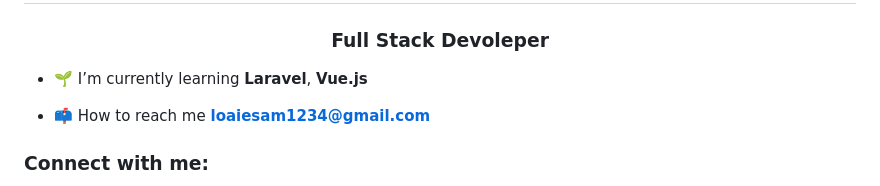
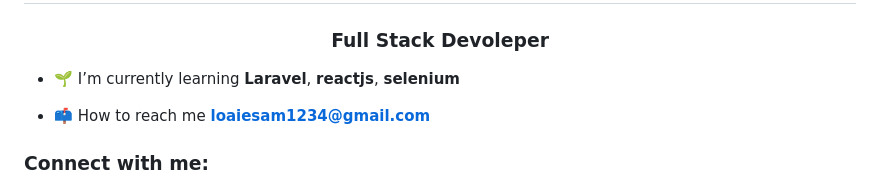
Before and after one commit to LoaiEsam37/LoaiEsam37.github.io, a Markdown page: README.md, the part around one of its changes. Rendered like a GitHub page.

```diff
--- a/README.md
+++ b/README.md
@@ -1,7 +1,7 @@
 <h1 align="center">Hi 👋, I'm L😁ai Esam</h1>
 <h3 align="center">Full Stack Devoleper</h3>
 
-- 🌱 I’m currently learning **Laravel**, **Vue.js**
+- 🌱 I’m currently learning **Laravel**, **reactjs**, **selenium**
 
 - 📫 How to reach me **loaiesam1234@gmail.com**
 
```
Also changed, not shown: other parts of README.md (+1 -1 lines).
